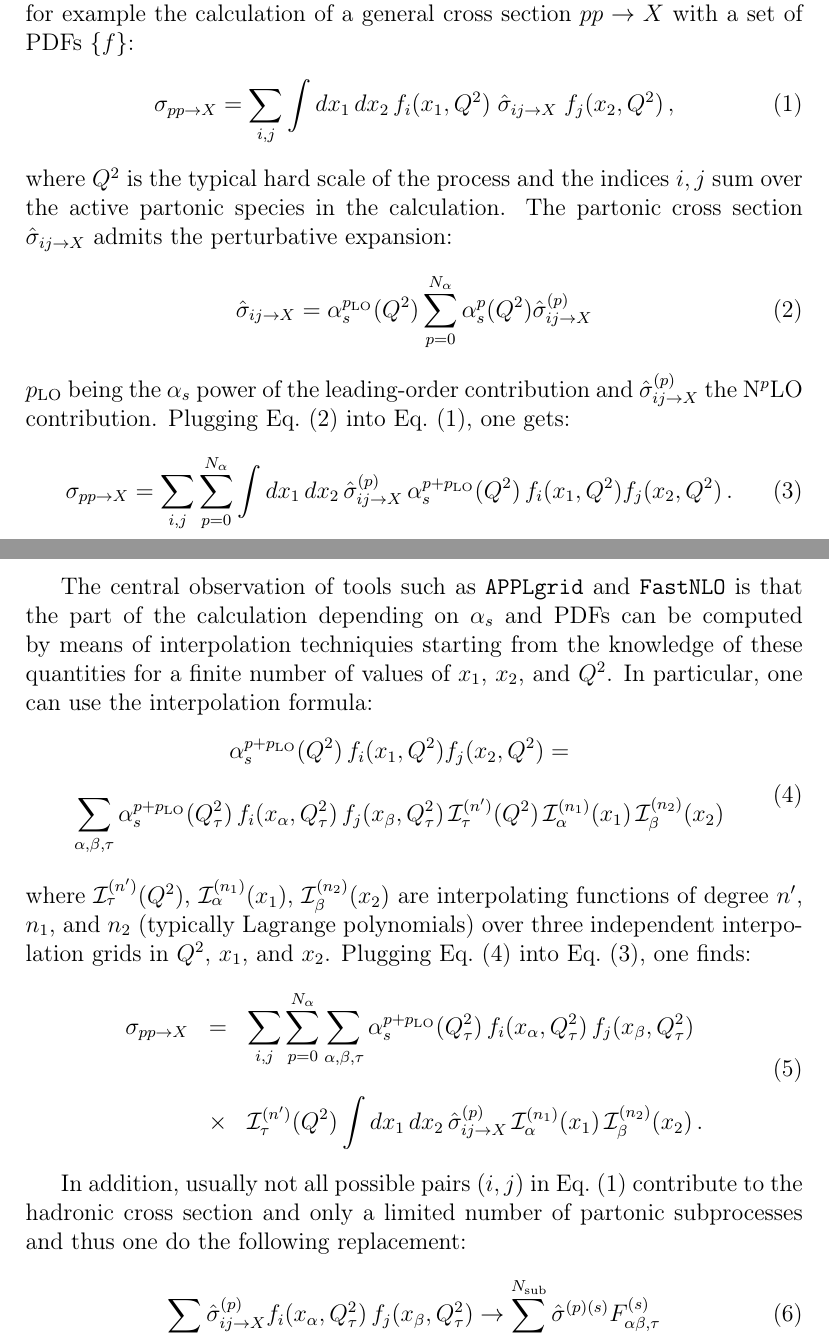
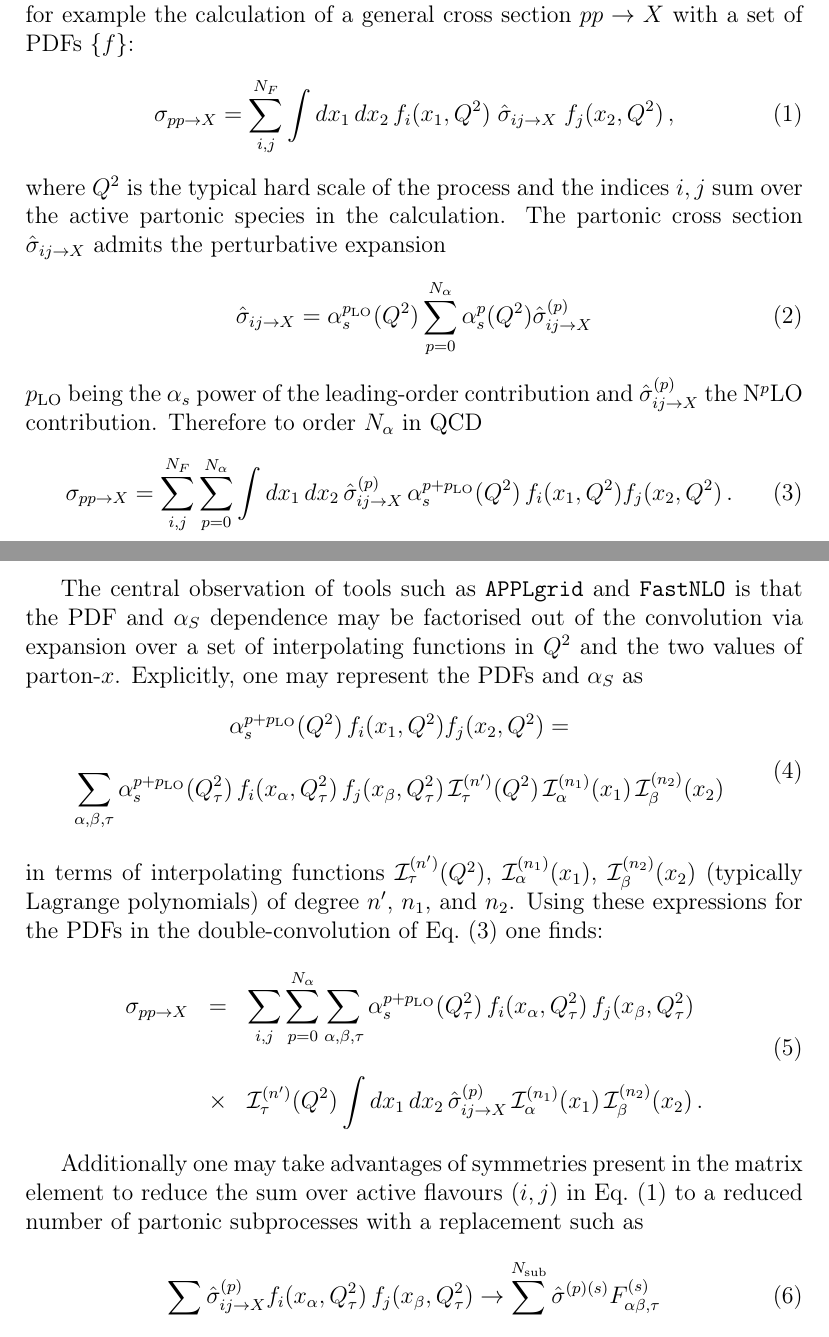
Before and after one commit to nhartland/APFELgrid, a LaTeX paper (paper.tex): two parts of pages 4 and 5 of 9, joined at a grey line, cut so that both start at the same text. Compiled offline with pdfLaTeX.

Commit message:
short pass on FK section

```diff
--- a/paper.tex
+++ b/paper.tex
@@ -265,32 +265,29 @@ section. Consider for example the calculation of a general cross
 section $pp\to X$ with a set of PDFs $\{f\}$:
 \begin{equation} \label{eq:hadconv}
   \sigma_{pp\to X} =
-  \sum_{i,j}\int dx_1\, dx_2\, f_i(x_1,Q^2)\;
+  \sum_{i,j}^{N_F}\int dx_1\, dx_2\, f_i(x_1,Q^2)\;
   \hat{\sigma}_{ij\to X}\; f_j(x_2,Q^2)\,,
 \end{equation}
 where $Q^2$ is the typical hard scale of the process and the indices
 $i,j$ sum over the active partonic species in the calculation. The
 partonic cross section $\hat{\sigma}_{ij\to X}$ admits the
-perturbative expansion:
+perturbative expansion
 \begin{equation}\label{eq:expansion}
 \hat{\sigma}_{ij\to X} = \alpha_s^{p_{\rm LO}}(Q^2) \sum_{p=0}^{N_\alpha} \alpha_s^{p}(Q^2)\hat{\sigma}^{(p)}_{ij\to X}
 \end{equation}
 $p_{\rm LO}$ being the $\alpha_s$ power of the leading-order
 contribution and $\hat{\sigma}^{(p)}_{ij\to X}$ the N$^p$LO
-contribution. Plugging Eq.~(\ref{eq:expansion}) into
-Eq.~(\ref{eq:hadconv}), one gets:
+contribution. Therefore to order $N_\alpha$ in QCD
 \begin{equation}\label{eq:pertexp}
   \sigma_{pp\to X} =
-  \sum_{i,j}\sum_{p=0}^{N_\alpha} \int dx_1\,dx_2\,
+  \sum_{i,j}^{N_F}\sum_{p=0}^{N_\alpha} \int dx_1\,dx_2\,
   \hat{\sigma}^{(p)}_{ij\to X}\,\alpha_s^{p+p_{\rm LO}}(Q^2) \,f_i(x_1,Q^2) f_j(x_2,Q^2)\,.
 \end{equation}
 
 The central observation of tools such as {\tt APPLgrid} and {\tt
-  FastNLO} is that the part of the calculation depending on $\alpha_s$
-and PDFs can be computed by means of interpolation techniquies
-starting from the knowledge of these quantities for a finite number of
-values of $x_1$, $x_2$, and $Q^2$. In particular, one can use the
-interpolation formula:
+  FastNLO} is that the PDF and $\alpha_S$ dependence may be factorised out of
+  the convolution via expansion over a set of interpolating functions in $Q^2$ and the
+  two values of parton-$x$. Explicitly, one may represent the PDFs and $\alpha_S$ as
 \begin{equation}\label{eq:interpolation}
 \begin{array}{c}
 \displaystyle \alpha_s^{p+p_{\rm LO}}(Q^2) \,f_i(x_1,Q^2) f_j(x_2,Q^2)
@@ -302,12 +299,10 @@ interpolation formula:
   \,\mathcal{I}_\beta^{(n_2)}(x_2)
 \end{array}
 \end{equation}
-where $\mathcal{I}_\tau^{(n')}(Q^2)$,
+in terms of interpolating functions $\mathcal{I}_\tau^{(n')}(Q^2)$,
 $\mathcal{I}_\alpha^{(n_1)}(x_1)$, $\mathcal{I}_\beta^{(n_2)}(x_2)$
-are interpolating functions of degree $n'$, $n_1$, and $n_2$
-(typically Lagrange polynomials) over three independent interpolation
-grids in $Q^2$, $x_1$, and $x_2$. Plugging
-Eq.~(\ref{eq:interpolation}) into Eq.~(\ref{eq:pertexp}), one finds:
+(typically Lagrange polynomials) of degree $n'$, $n_1$, and $n_2$.
+Using these expressions for the PDFs in the double-convolution of Eq.~(\ref{eq:pertexp}) one finds:
 \begin{equation}\label{eq:XsecPDFs}
 \begin{array}{rcl}
   \displaystyle \sigma_{pp\to X} &=& \displaystyle
@@ -320,10 +315,8 @@ Eq.~(\ref{eq:interpolation}) into Eq.~(\ref{eq:pertexp}), one finds:
 \end{array}
 \end{equation}
 
-In addition, usually not all possible pairs $(i,j)$ in
-Eq.~(\ref{eq:hadconv}) contribute to the hadronic cross section and
-only a limited number of partonic subprocesses and thus one do the
-following replacement:
+Additionally one may take advantages of symmetries present in the matrix element to reduce the sum over active flavours $(i,j)$ in
+Eq.~(\ref{eq:hadconv}) to a reduced number of partonic subprocesses with a replacement such as
 \begin{equation}
 \sum_{i,j} \hat{\sigma}^{(p)}_{ij\to X}
 f_i(x_\alpha,Q_\tau^2)\,f_j(x_\beta,Q_\tau^2)\rightarrow
```
